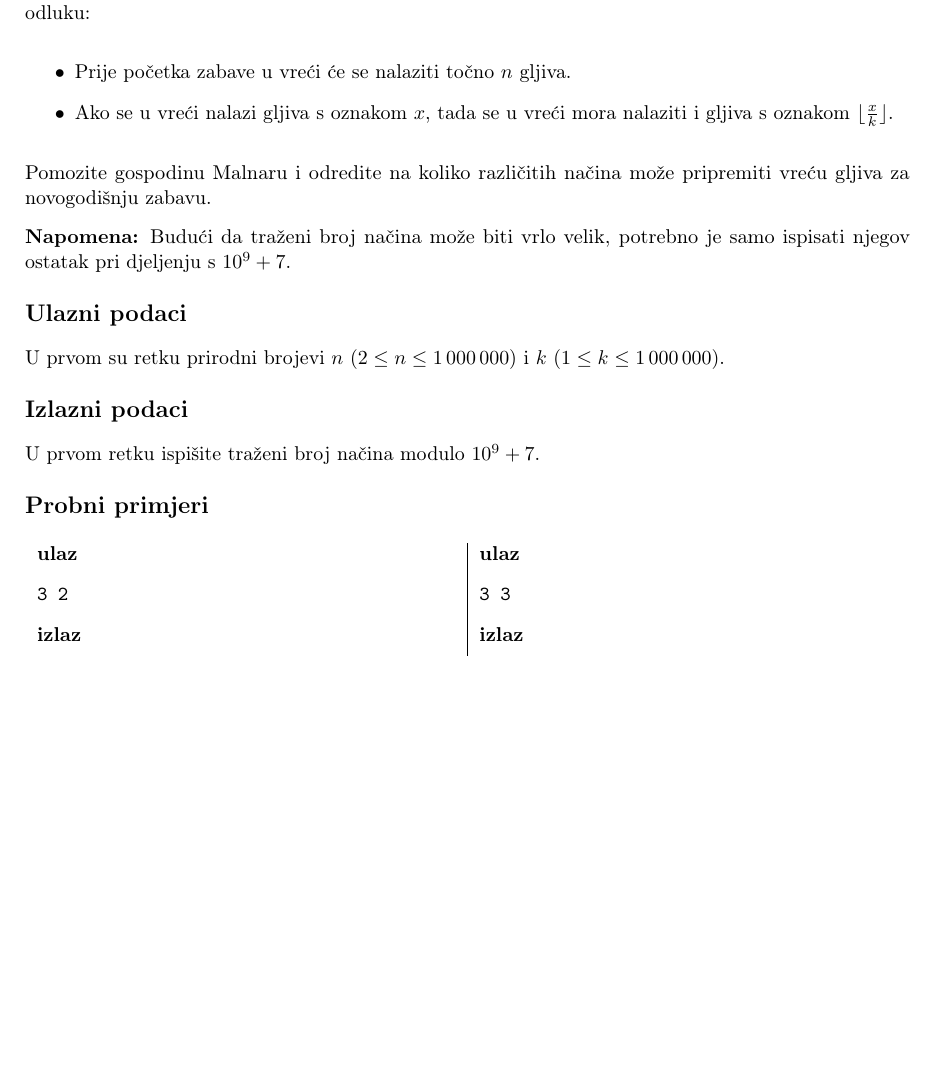
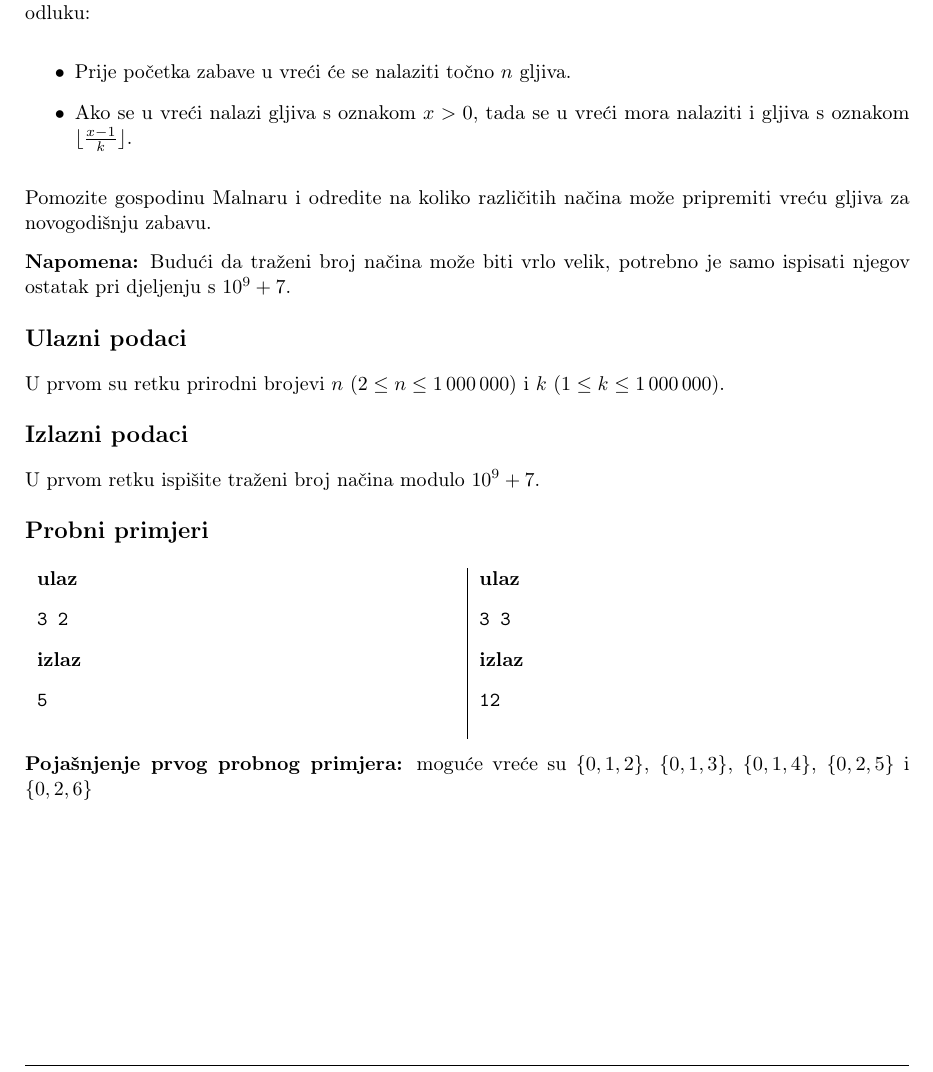
Before and after one commit to ipaljak/studentsko2020, a LaTeX document (zadaci.tex, which reads G/G.tex): part of page 8 of 13, cut so that both start at the same text, the shorter picture padded with empty space. The pictures show the PDF file zadaci.pdf that the author committed with the source.

Commit message:
Add dummy explanation for task G

```diff
--- a/G/G.tex
+++ b/G/G.tex
@@ -19,8 +19,8 @@ gljive i sada nikako ne može odrediti koje će gljive staviti u vreću. Nakon
 
 \begin{itemize}
     \item Prije početka zabave u vreći će se nalaziti točno $n$ gljiva.
-    \item Ako se u vreći nalazi gljiva s oznakom $x$, tada se u vreći mora
-      nalaziti i gljiva s oznakom $\lfloor \frac{x}{k} \rfloor$.
+    \item Ako se u vreći nalazi gljiva s oznakom $x > 0$, tada se u vreći mora
+      nalaziti i gljiva s oznakom $\lfloor \frac{x-1}{k} \rfloor$.
 \end{itemize}
 
 Pomozite gospodinu Malnaru i odredite na koliko različitih načina može
@@ -54,6 +54,8 @@ U prvom retku ispišite traženi broj načina modulo $10^9 + 7$.
   \linespread{1}{\verbatiminput{test/G.dummy.out.2}}
 \end{tabularx}
 
+\textbf{Pojašnjenje prvog probnog primjera:} moguće vreće su $\{0, 1, 2\}$, $\{0, 1, 3\}$, $\{0, 1, 4\}$, $\{0, 2, 5\}$ i $\{0, 2, 6\}$
+
 %%%%%%%%%%%%%%%%%%%%%%%%%%%%%%%%%%%%%%%%%%%%%%%%%%%%%%%%%%%%%%%%%%%%%%
 % We're done
 \end{statement}
```
Also changed, not shown: zadaci.pdf.
